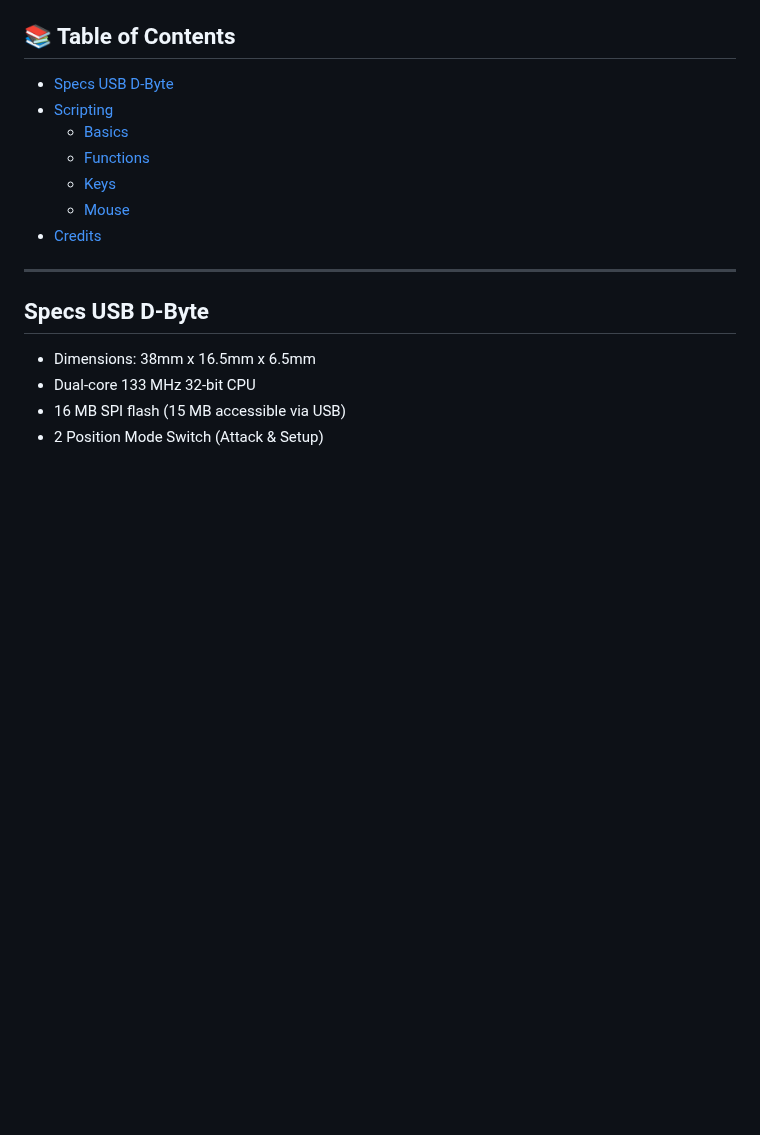
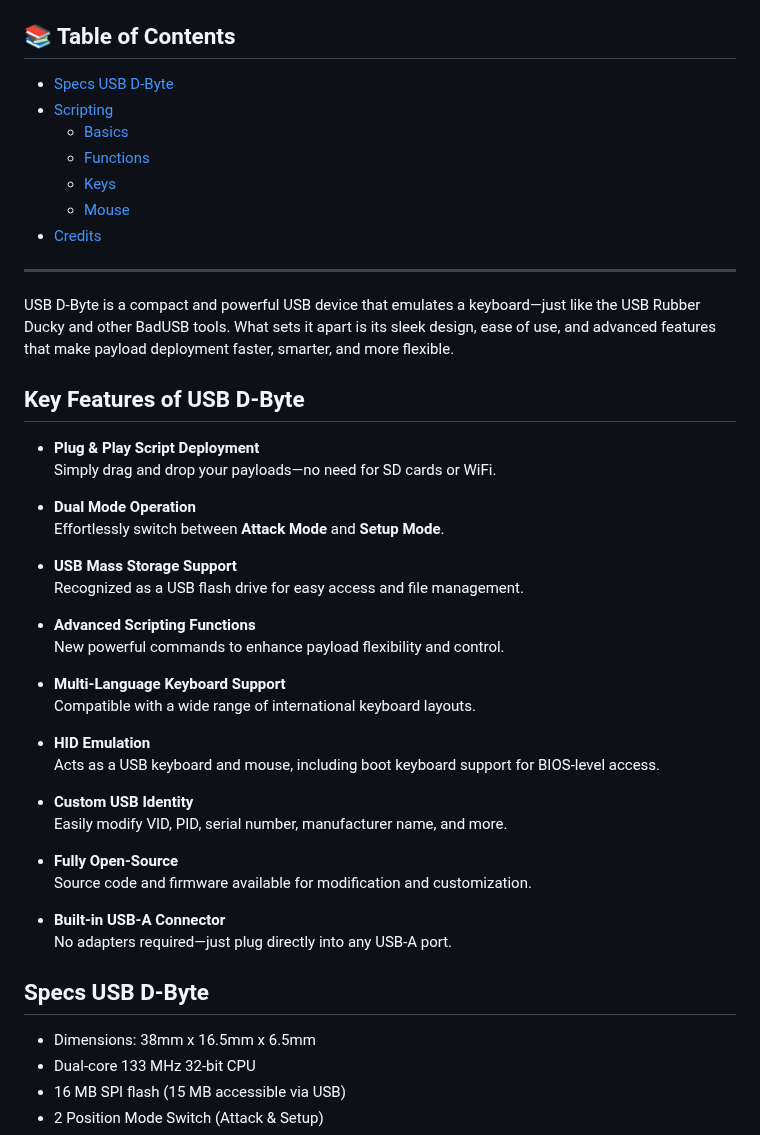
Before and after one commit to RDHRobotics/DByte, a Markdown page: README.md, the part around the change. GitHub-like rendering; blank space fills up the shorter version.

```diff
--- a/README.md
+++ b/README.md
@@ -9,6 +9,36 @@
 - [Credits](#credits)
 
 ---
+USB D-Byte is a compact and powerful USB device that emulates a keyboard—just like the USB Rubber Ducky and other BadUSB tools. What sets it apart is its sleek design, ease of use, and advanced features that make payload deployment faster, smarter, and more flexible.
+## Key Features of USB D-Byte
+
+- **Plug & Play Script Deployment**
+  Simply drag and drop your payloads—no need for SD cards or WiFi.
+
+- **Dual Mode Operation**
+  Effortlessly switch between **Attack Mode** and **Setup Mode**.
+
+- **USB Mass Storage Support**
+  Recognized as a USB flash drive for easy access and file management.
+
+- **Advanced Scripting Functions**
+  New powerful commands to enhance payload flexibility and control.
+
+- **Multi-Language Keyboard Support**
+  Compatible with a wide range of international keyboard layouts.
+
+- **HID Emulation**
+  Acts as a USB keyboard and mouse, including boot keyboard support for BIOS-level access.
+
+- **Custom USB Identity**
+  Easily modify VID, PID, serial number, manufacturer name, and more.
+
+- **Fully Open-Source**
+  Source code and firmware available for modification and customization.
+
+- **Built-in USB-A Connector**
+  No adapters required—just plug directly into any USB-A port.
+
 
 ## Specs USB D-Byte
 * Dimensions: 38mm x 16.5mm x 6.5mm
```
